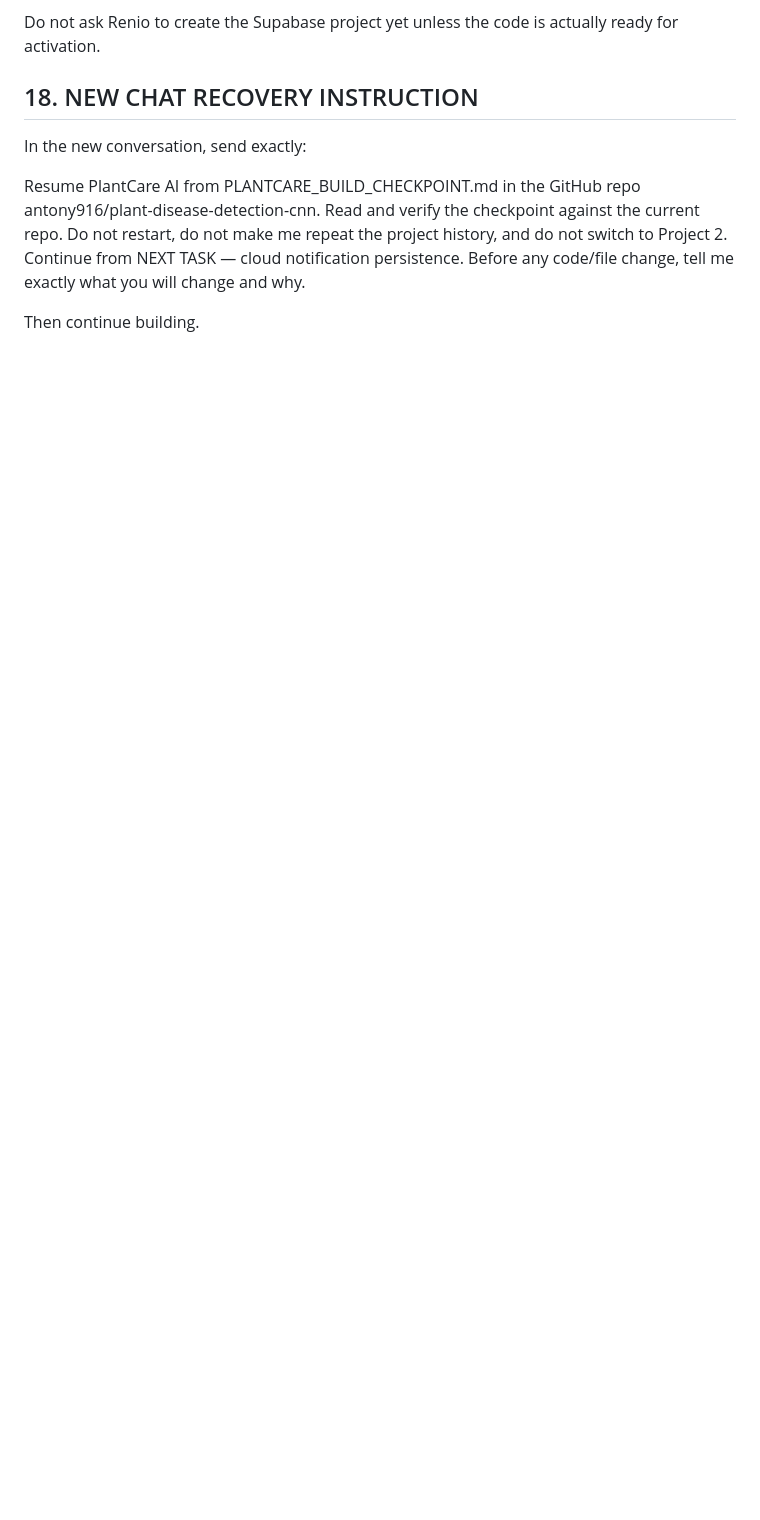
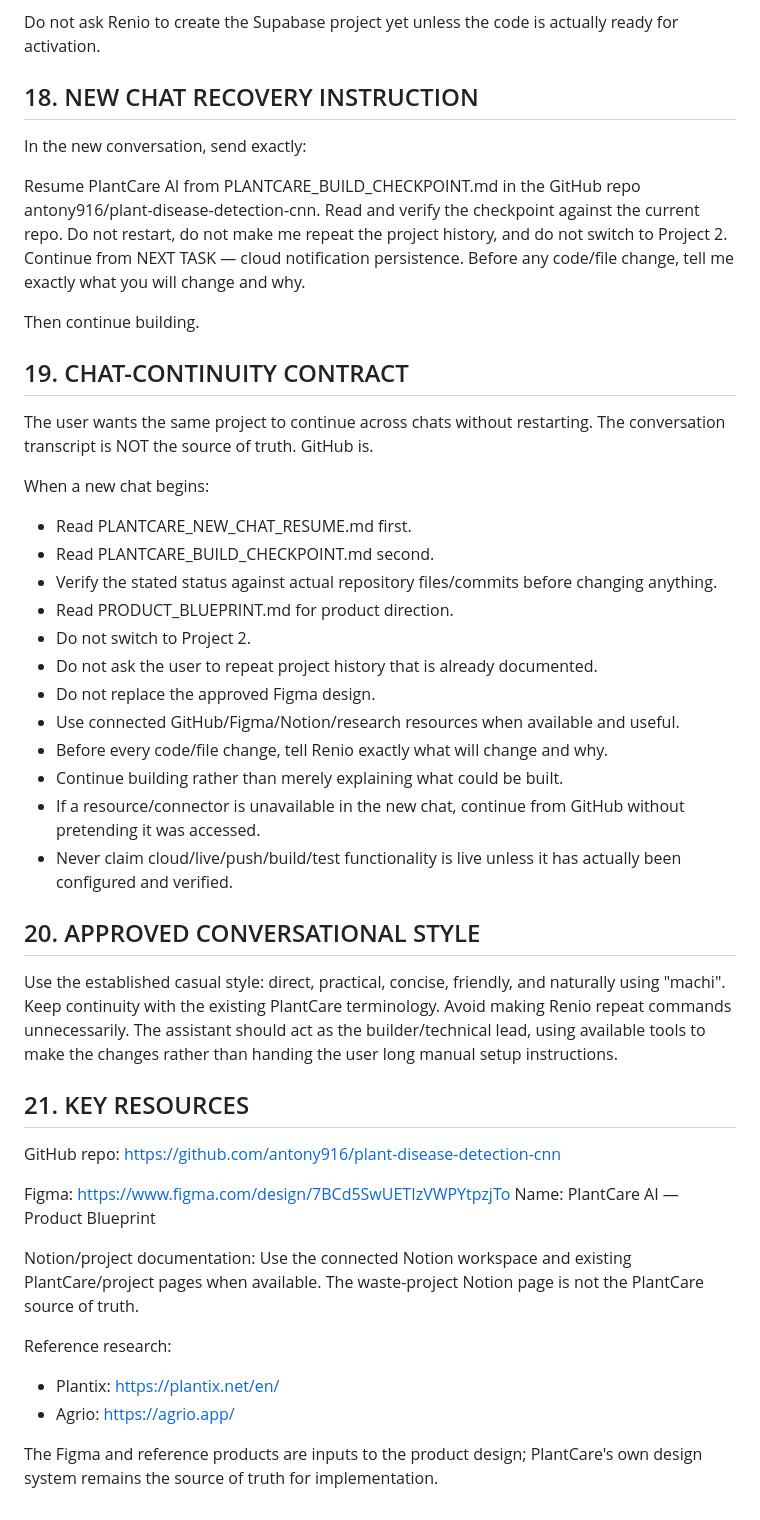
Before and after one commit to antony916/plant-disease-detection-cnn, a Markdown page: PLANTCARE_BUILD_CHECKPOINT.md, the part around one of its changes. Rendered like a GitHub page; blank space fills up the shorter version.

Commit message:
Update PlantCare checkpoint after notification persistence

```diff
--- a/PLANTCARE_BUILD_CHECKPOINT.md
+++ b/PLANTCARE_BUILD_CHECKPOINT.md
@@ -453,3 +469,44 @@ In the new conversation, send exactly:
 Resume PlantCare AI from PLANTCARE_BUILD_CHECKPOINT.md in the GitHub repo antony916/plant-disease-detection-cnn. Read and verify the checkpoint against the current repo. Do not restart, do not make me repeat the project history, and do not switch to Project 2. Continue from NEXT TASK — cloud notification persistence. Before any code/file change, tell me exactly what you will change and why.
 
 Then continue building.
+
+
+## 19. CHAT-CONTINUITY CONTRACT
+
+The user wants the same project to continue across chats without restarting. The conversation transcript is NOT the source of truth. GitHub is.
+
+When a new chat begins:
+- Read PLANTCARE_NEW_CHAT_RESUME.md first.
+- Read PLANTCARE_BUILD_CHECKPOINT.md second.
+- Verify the stated status against actual repository files/commits before changing anything.
+- Read PRODUCT_BLUEPRINT.md for product direction.
+- Do not switch to Project 2.
+- Do not ask the user to repeat project history that is already documented.
+- Do not replace the approved Figma design.
+- Use connected GitHub/Figma/Notion/research resources when available and useful.
+- Before every code/file change, tell Renio exactly what will change and why.
+- Continue building rather than merely explaining what could be built.
+- If a resource/connector is unavailable in the new chat, continue from GitHub without pretending it was accessed.
+- Never claim cloud/live/push/build/test functionality is live unless it has actually been configured and verified.
+
+## 20. APPROVED CONVERSATIONAL STYLE
+
+Use the established casual style: direct, practical, concise, friendly, and naturally using "machi". Keep continuity with the existing PlantCare terminology. Avoid making Renio repeat commands unnecessarily. The assistant should act as the builder/technical lead, using available tools to make the changes rather than handing the user long manual setup instructions.
+
+## 21. KEY RESOURCES
+
+GitHub repo:
+https://github.com/antony916/plant-disease-detection-cnn
+
+Figma:
+https://www.figma.com/design/7BCd5SwUETIzVWPYtpzjTo
+Name: PlantCare AI — Product Blueprint
+
+Notion/project documentation:
+Use the connected Notion workspace and existing PlantCare/project pages when available. The waste-project Notion page is not the PlantCare source of truth.
+
+Reference research:
+- Plantix: https://plantix.net/en/
+- Agrio: https://agrio.app/
+
+The Figma and reference products are inputs to the product design; PlantCare's own design system remains the source of truth for implementation.
```
Also changed, not shown: other parts of PLANTCARE_BUILD_CHECKPOINT.md (+31 -15 lines).
